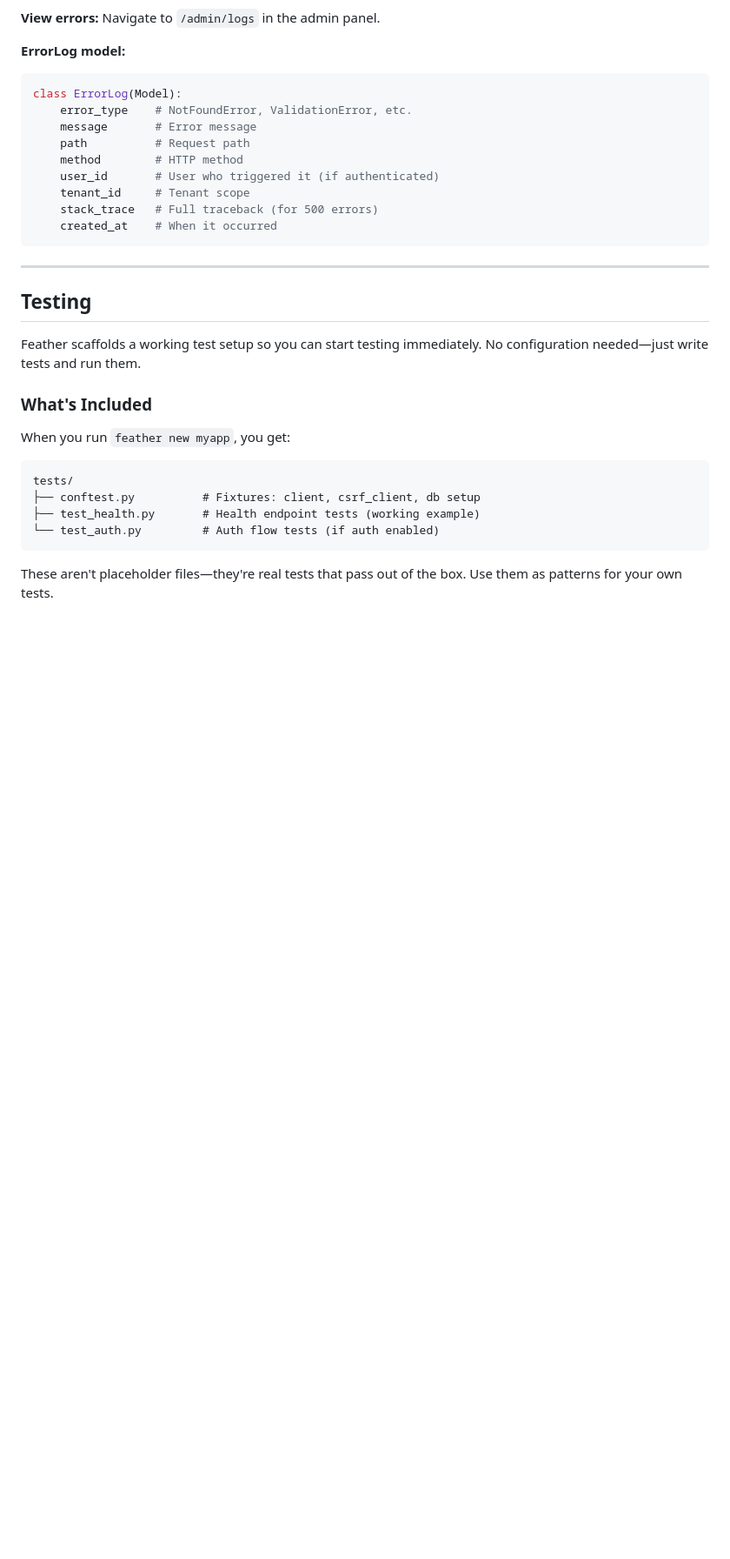
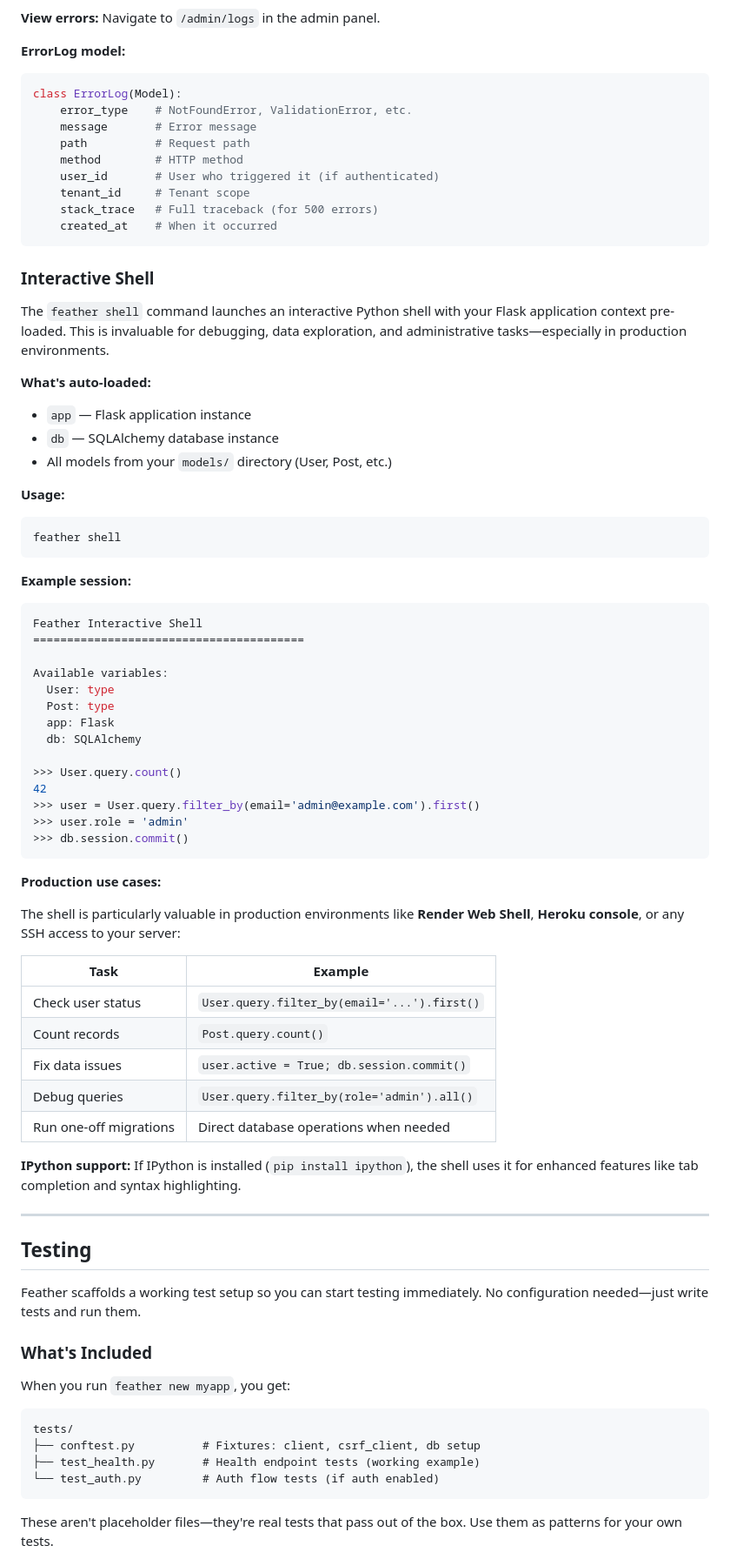
Before and after one commit to RolandFlyBoy/Feather, a Markdown page: README.md, the part around the change. Shown at 87% size. Drawn GitHub-style; blank space fills up the shorter version.

Commit message:
Document feather shell command for production debugging
Add Interactive Shell section to README covering auto-loaded
variables, usage examples, and production use cases like
Render Web Shell and Heroku console.

````diff
--- a/README.md
+++ b/README.md
@@ -1599,6 +1599,52 @@ class ErrorLog(Model):
     created_at    # When it occurred
 ```
 
+### Interactive Shell
+
+The `feather shell` command launches an interactive Python shell with your Flask application context pre-loaded. This is invaluable for debugging, data exploration, and administrative tasks—especially in production environments.
+
+**What's auto-loaded:**
+- `app` — Flask application instance
+- `db` — SQLAlchemy database instance
+- All models from your `models/` directory (User, Post, etc.)
+
+**Usage:**
+```bash
+feather shell
+```
+
+**Example session:**
+```python
+Feather Interactive Shell
+========================================
+
+Available variables:
+  User: type
+  Post: type
+  app: Flask
+  db: SQLAlchemy
+
+>>> User.query.count()
+42
+>>> user = User.query.filter_by(email='admin@example.com').first()
+>>> user.role = 'admin'
+>>> db.session.commit()
+```
+
+**Production use cases:**
+
+The shell is particularly valuable in production environments like **Render Web Shell**, **Heroku console**, or any SSH access to your server:
+
+| Task | Example |
+|------|---------|
+| Check user status | `User.query.filter_by(email='...').first()` |
+| Count records | `Post.query.count()` |
+| Fix data issues | `user.active = True; db.session.commit()` |
+| Debug queries | `User.query.filter_by(role='admin').all()` |
+| Run one-off migrations | Direct database operations when needed |
+
+**IPython support:** If IPython is installed (`pip install ipython`), the shell uses it for enhanced features like tab completion and syntax highlighting.
+
 ---
 
 ## Testing
````
